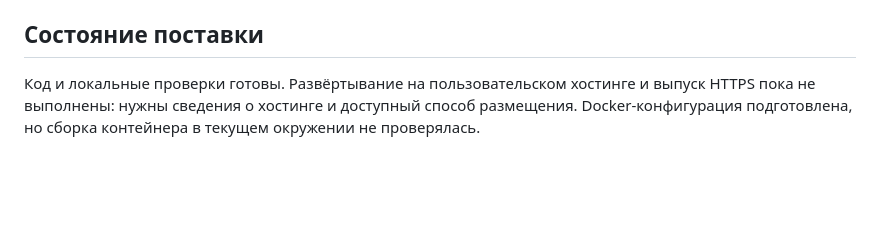
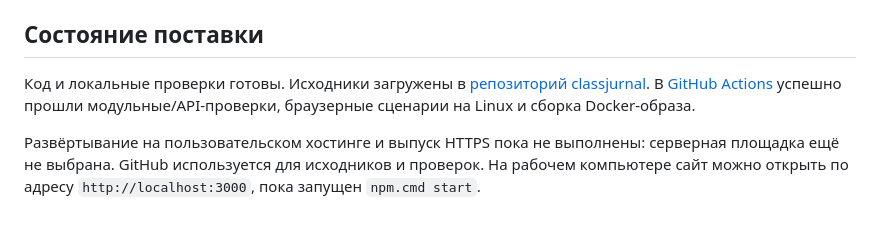
Before and after one commit to olgakonko2477-hash/classjurnal, a Markdown page: README.md, the part around the change. Drawn GitHub-style; blank space fills up the shorter version.

Commit message:
Document successful CI and Docker validation

```diff
--- a/README.md
+++ b/README.md
@@ -180,4 +180,6 @@ npm.cmd run test:browser
 
 ## Состояние поставки
 
-Код и локальные проверки готовы. Развёртывание на пользовательском хостинге и выпуск HTTPS пока не выполнены: нужны сведения о хостинге и доступный способ размещения. Docker-конфигурация подготовлена, но сборка контейнера в текущем окружении не проверялась.
+Код и локальные проверки готовы. Исходники загружены в [репозиторий classjurnal](https://github.com/olgakonko2477-hash/classjurnal). В [GitHub Actions](https://github.com/olgakonko2477-hash/classjurnal/actions/runs/35536535997) успешно прошли модульные/API-проверки, браузерные сценарии на Linux и сборка Docker-образа.
+
+Развёртывание на пользовательском хостинге и выпуск HTTPS пока не выполнены: серверная площадка ещё не выбрана. GitHub используется для исходников и проверок. На рабочем компьютере сайт можно открыть по адресу `http://localhost:3000`, пока запущен `npm.cmd start`.
```
